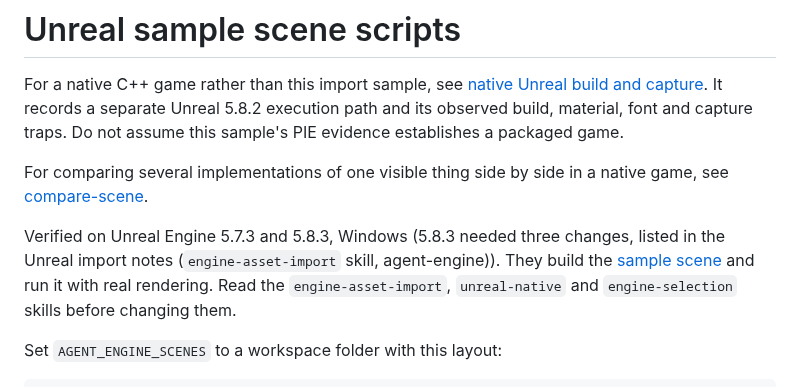
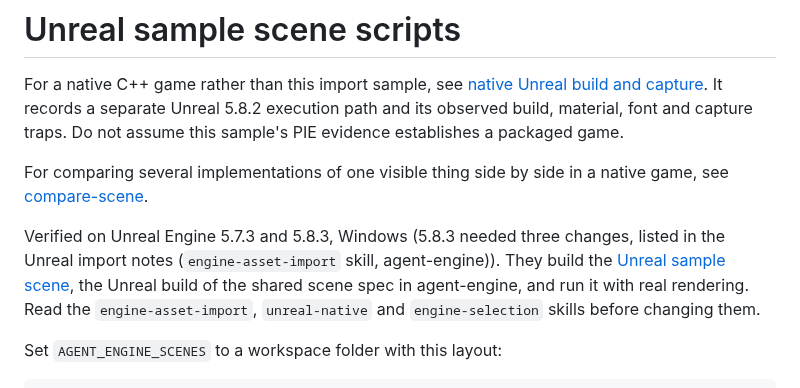
Before and after one commit to ehartye/agent-unreal, a Markdown page: examples/unreal/README.md, the part around the change. Rendered like a GitHub page.

```diff
--- a/examples/unreal/README.md
+++ b/examples/unreal/README.md
@@ -4,7 +4,7 @@ For a native C++ game rather than this import sample, see [native Unreal build a
 
 For comparing several implementations of one visible thing side by side in a native game, see [compare-scene](compare-scene/README.md).
 
-Verified on Unreal Engine 5.7.3 and 5.8.3, Windows (5.8.3 needed three changes, listed in the Unreal import notes (`engine-asset-import` skill, agent-engine)). They build the [sample scene](https://github.com/ehartye/agent-engine/blob/main/docs/sample-scene.md) and
+Verified on Unreal Engine 5.7.3 and 5.8.3, Windows (5.8.3 needed three changes, listed in the Unreal import notes (`engine-asset-import` skill, agent-engine)). They build the [Unreal sample scene](../../docs/sample-scene.md), the Unreal build of the shared scene spec in agent-engine, and
 run it with real rendering. Read the `engine-asset-import`, `unreal-native` and `engine-selection` skills
 before changing them.
 
```
Also changed, not shown: README.md (+4 -1 lines), docs/sample-scene.md (added, +28 -0 lines), docs/images/unreal-5.8-sample-scene.png (added), docs/images/unreal-sample-scene.png (added), 3 other files.
